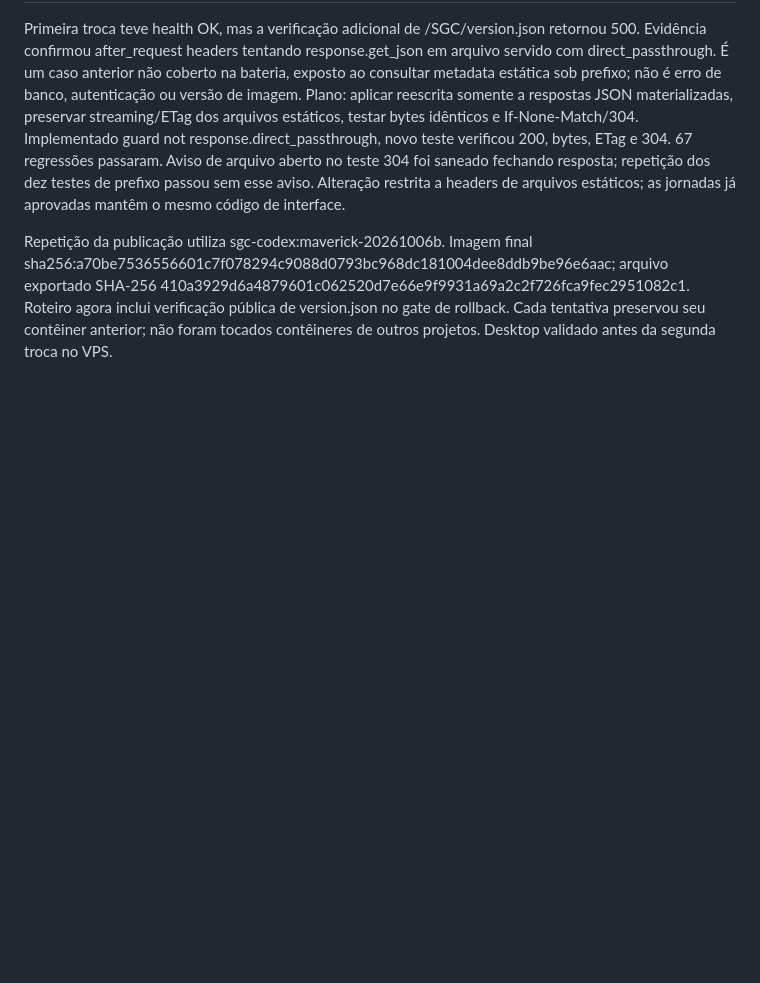
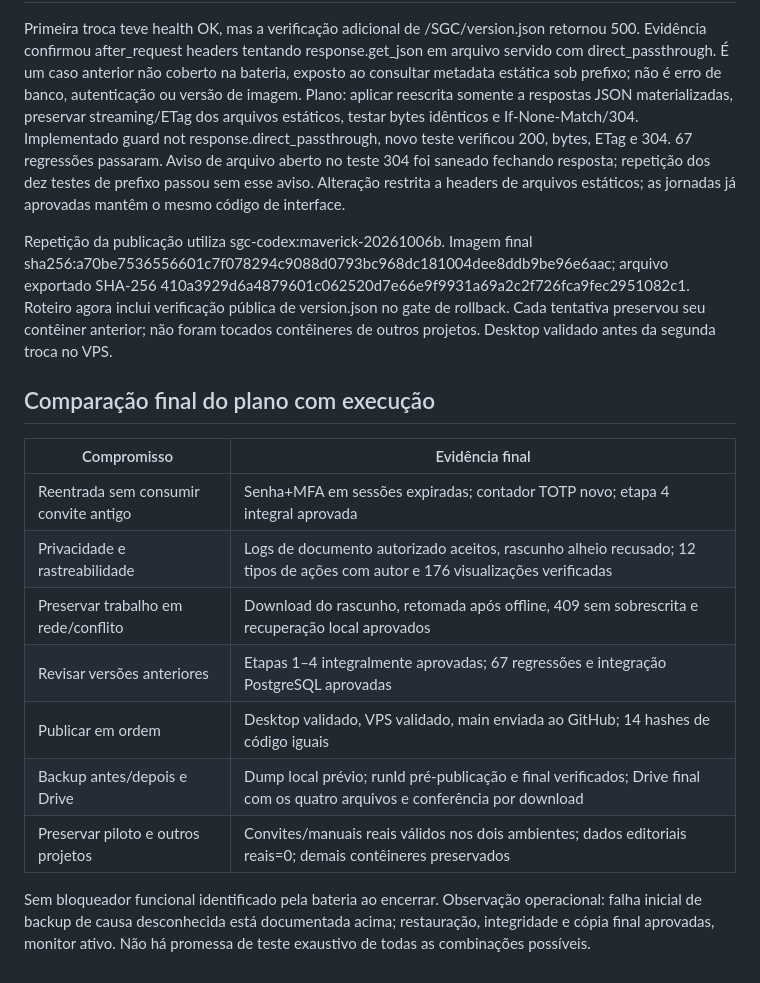
Before and after one commit to RLD1604/SGC, a Markdown page: docs/auditoria-maverick.md, the part around one of its changes. Drawn GitHub-style; blank space fills up the shorter version.

Commit message:
Record final Maverick validation and verified recovery backup

```diff
--- a/docs/auditoria-maverick.md
+++ b/docs/auditoria-maverick.md
@@ -97,3 +109,18 @@ Backup pré-publicação: dump local sgc-pre-maverick-20261006.dump, SHA-256 488
 Primeira troca teve health OK, mas a verificação adicional de /SGC/version.json retornou 500. Evidência confirmou after_request headers tentando response.get_json em arquivo servido com direct_passthrough. É um caso anterior não coberto na bateria, exposto ao consultar metadata estática sob prefixo; não é erro de banco, autenticação ou versão de imagem. Plano: aplicar reescrita somente a respostas JSON materializadas, preservar streaming/ETag dos arquivos estáticos, testar bytes idênticos e If-None-Match/304. Implementado guard not response.direct_passthrough, novo teste verificou 200, bytes, ETag e 304. 67 regressões passaram. Aviso de arquivo aberto no teste 304 foi saneado fechando resposta; repetição dos dez testes de prefixo passou sem esse aviso. Alteração restrita a headers de arquivos estáticos; as jornadas já aprovadas mantêm o mesmo código de interface.
 
 Repetição da publicação utiliza sgc-codex:maverick-20261006b. Imagem final sha256:a70be7536556601c7f078294c9088d0793bc968dc181004dee8ddb9be96e6aac; arquivo exportado SHA-256 410a3929d6a4879601c062520d7e66e9f9931a69a2c2f726fca9fec2951082c1. Roteiro agora inclui verificação pública de version.json no gate de rollback. Cada tentativa preservou seu contêiner anterior; não foram tocados contêineres de outros projetos. Desktop validado antes da segunda troca no VPS.
+
+
+## Comparação final do plano com execução
+
+| Compromisso | Evidência final |
+| --- | --- |
+| Reentrada sem consumir convite antigo | Senha+MFA em sessões expiradas; contador TOTP novo; etapa 4 integral aprovada |
+| Privacidade e rastreabilidade | Logs de documento autorizado aceitos, rascunho alheio recusado; 12 tipos de ações com autor e 176 visualizações verificadas |
+| Preservar trabalho em rede/conflito | Download do rascunho, retomada após offline, 409 sem sobrescrita e recuperação local aprovados |
+| Revisar versões anteriores | Etapas 1–4 integralmente aprovadas; 67 regressões e integração PostgreSQL aprovadas |
+| Publicar em ordem | Desktop validado, VPS validado, main enviada ao GitHub; 14 hashes de código iguais |
+| Backup antes/depois e Drive | Dump local prévio; runId pré-publicação e final verificados; Drive final com os quatro arquivos e conferência por download |
+| Preservar piloto e outros projetos | Convites/manuais reais válidos nos dois ambientes; dados editoriais reais=0; demais contêineres preservados |
+
+Sem bloqueador funcional identificado pela bateria ao encerrar. Observação operacional: falha inicial de backup de causa desconhecida está documentada acima; restauração, integridade e cópia final aprovadas, monitor ativo. Não há promessa de teste exaustivo de todas as combinações possíveis.
```
Also changed, not shown: other parts of docs/auditoria-maverick.md (+13 -1 lines).
